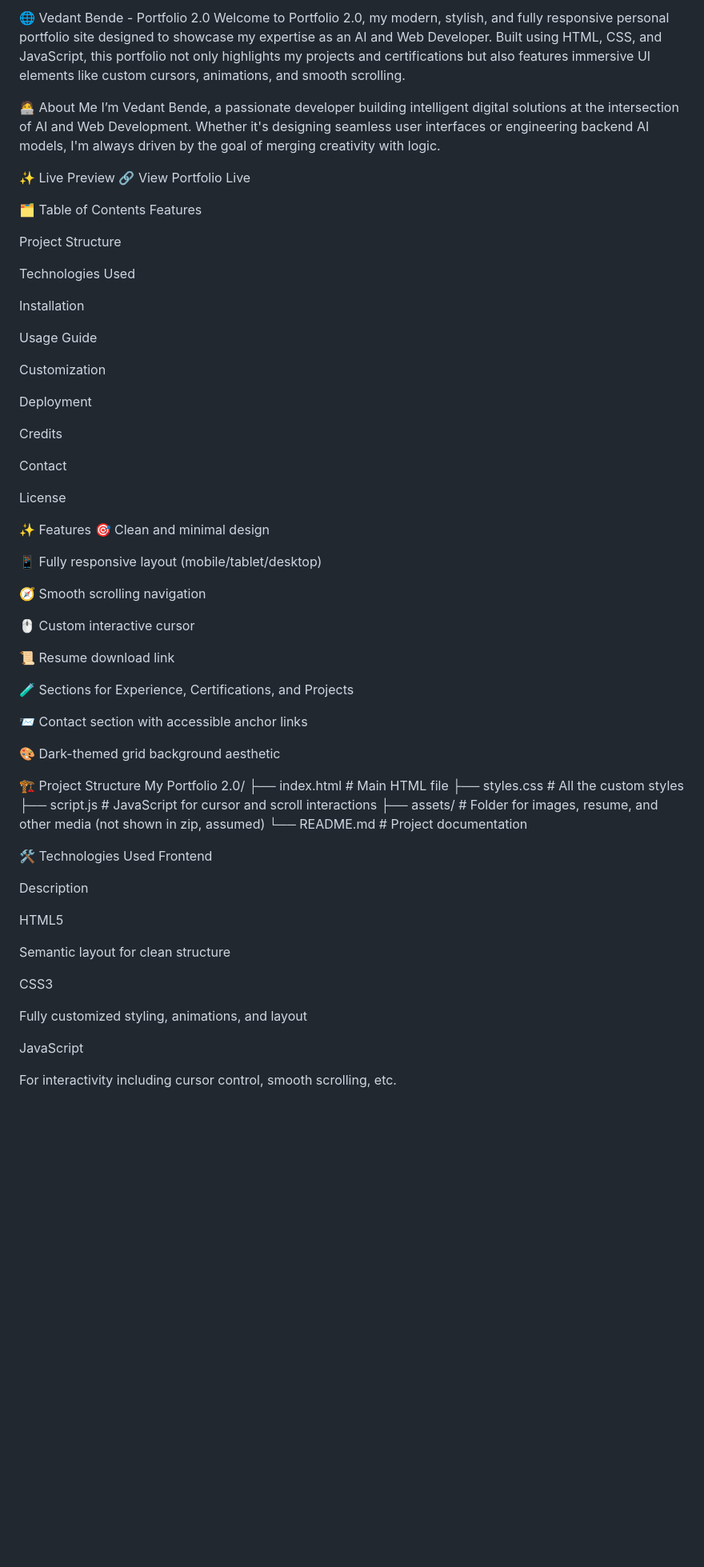
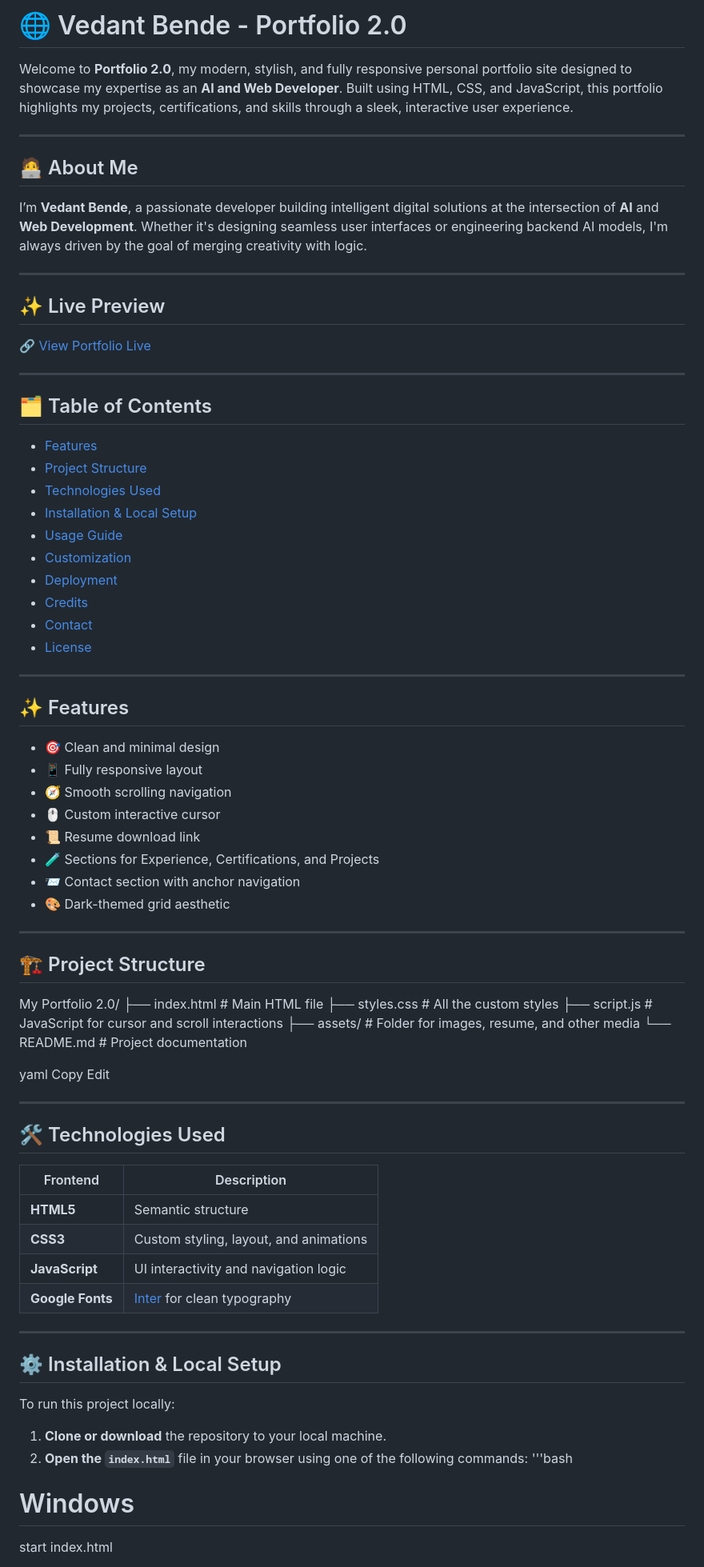
Before and after one commit to VedantBende/Portfolio-2.0, a Markdown page: README.md, the part around the change printed below. Shown: that part at 80% size. GitHub-like rendering; blank space fills up the shorter version.

```diff
--- a/README.md
+++ b/README.md
@@ -1,72 +1,81 @@
-🌐 Vedant Bende - Portfolio 2.0
-Welcome to Portfolio 2.0, my modern, stylish, and fully responsive personal portfolio site designed to showcase my expertise as an AI and Web Developer. Built using HTML, CSS, and JavaScript, this portfolio not only highlights my projects and certifications but also features immersive UI elements like custom cursors, animations, and smooth scrolling.
+# 🌐 Vedant Bende - Portfolio 2.0
 
-🧑‍💻 About Me
-I’m Vedant Bende, a passionate developer building intelligent digital solutions at the intersection of AI and Web Development. Whether it's designing seamless user interfaces or engineering backend AI models, I'm always driven by the goal of merging creativity with logic.
+Welcome to **Portfolio 2.0**, my modern, stylish, and fully responsive personal portfolio site designed to showcase my expertise as an **AI and Web Developer**. Built using HTML, CSS, and JavaScript, this portfolio highlights my projects, certifications, and skills through a sleek, interactive user experience.
 
-✨ Live Preview
-🔗 View Portfolio Live
+---
 
-🗂️ Table of Contents
-Features
+## 🧑‍💻 About Me
 
-Project Structure
+I’m **Vedant Bende**, a passionate developer building intelligent digital solutions at the intersection of **AI** and **Web Development**. Whether it's designing seamless user interfaces or engineering backend AI models, I'm always driven by the goal of merging creativity with logic.
 
-Technologies Used
+---
 
-Installation
+## ✨ Live Preview
 
-Usage Guide
+🔗 [View Portfolio Live](https://your-username.github.io/my-portfolio-2.0/)
 
-Customization
+---
 
-Deployment
+## 🗂️ Table of Contents
 
-Credits
+- [Features](#-features)
+- [Project Structure](#-project-structure)
+- [Technologies Used](#-technologies-used)
+- [Installation & Local Setup](#️-installation--local-setup)
+- [Usage Guide](#-usage-guide)
+- [Customization](#-customization)
+- [Deployment](#-deployment-on-github-pages)
+- [Credits](#-credits)
+- [Contact](#-contact)
+- [License](#-license)
 
-Contact
+---
 
-License
+## ✨ Features
 
-✨ Features
-🎯 Clean and minimal design
+- 🎯 Clean and minimal design
+- 📱 Fully responsive layout
+- 🧭 Smooth scrolling navigation
+- 🖱️ Custom interactive cursor
+- 📜 Resume download link
+- 🧪 Sections for Experience, Certifications, and Projects
+- 📨 Contact section with anchor navigation
+- 🎨 Dark-themed grid aesthetic
 
-📱 Fully responsive layout (mobile/tablet/desktop)
+---
 
-🧭 Smooth scrolling navigation
+## 🏗️ Project Structure
 
-🖱️ Custom interactive cursor
-
-📜 Resume download link
-
-🧪 Sections for Experience, Certifications, and Projects
-
-📨 Contact section with accessible anchor links
-
-🎨 Dark-themed grid background aesthetic
-
-🏗️ Project Structure
 My Portfolio 2.0/
 ├── index.html # Main HTML file
 ├── styles.css # All the custom styles
 ├── script.js # JavaScript for cursor and scroll interactions
-├── assets/ # Folder for images, resume, and other media (not shown in zip, assumed)
+├── assets/ # Folder for images, resume, and other media
 └── README.md # Project documentation
 
-🛠️ Technologies Used
-Frontend
+yaml
+Copy
+Edit
 
-Description
+---
 
-HTML5
+## 🛠️ Technologies Used
 
-Semantic layout for clean structure
+| Frontend     | Description                            |
+|--------------|----------------------------------------|
+| **HTML5**    | Semantic structure                     |
+| **CSS3**     | Custom styling, layout, and animations |
+| **JavaScript** | UI interactivity and navigation logic |
+| **Google Fonts** | [Inter](https://fonts.google.com/specimen/Inter) for clean typography |
 
-CSS3
+---
 
-Fully customized styling, animations, and layout
+## ⚙️ Installation & Local Setup
 
-JavaScript
+To run this project locally:
 
-For interactivity including cursor control, smooth scrolling, etc.
+1. **Clone or download** the repository to your local machine.
+2. **Open the `index.html`** file in your browser using one of the following commands: '''bash
+# Windows
+start index.html
 
```
Also changed, not shown: other parts of README.md (+57 -51 lines).
